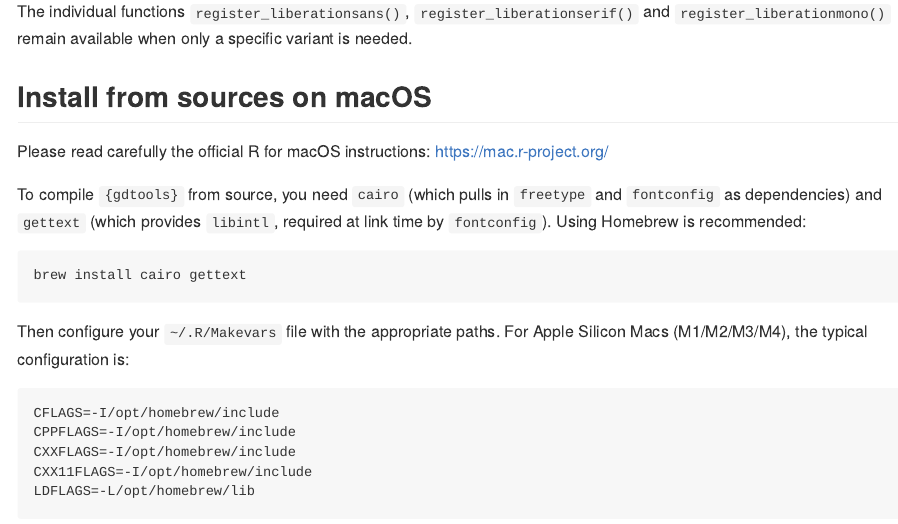
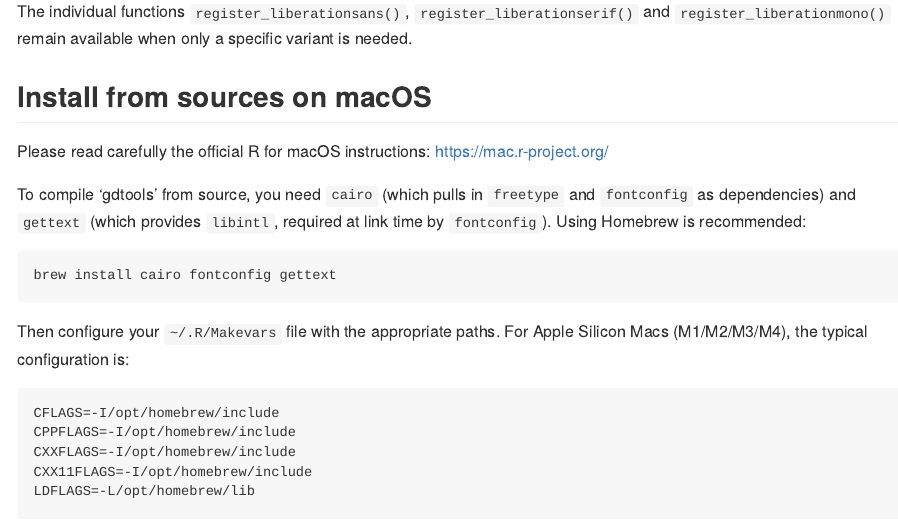
Before and after one commit to davidgohel/gdtools, an R Markdown document (README.Rmd): the page in a window 1100 px wide, from 3440 px down. The pictures show the output file README.md that the author committed with the source, drawn offline in the style of GitHub; badge pictures from the web are left out.

Commit message:
doc: repeat need for fontconfig in the configure msg outputs

````diff
--- a/README.Rmd
+++ b/README.Rmd
@@ -182,13 +182,13 @@ available when only a specific variant is needed.
 
 Please read carefully the official R for macOS instructions: https://mac.r-project.org/
 
-To compile `{gdtools}` from source, you need `cairo` (which pulls in
+To compile 'gdtools' from source, you need `cairo` (which pulls in
 `freetype` and `fontconfig` as dependencies) and `gettext` (which provides
 `libintl`, required at link time by `fontconfig`). Using Homebrew is
 recommended:
 
 ```
-brew install cairo gettext
+brew install cairo fontconfig gettext
 ```
 
 Then configure your `~/.R/Makevars` file with the appropriate paths. For
````
Also changed, not shown: README.md, 1 other file.
